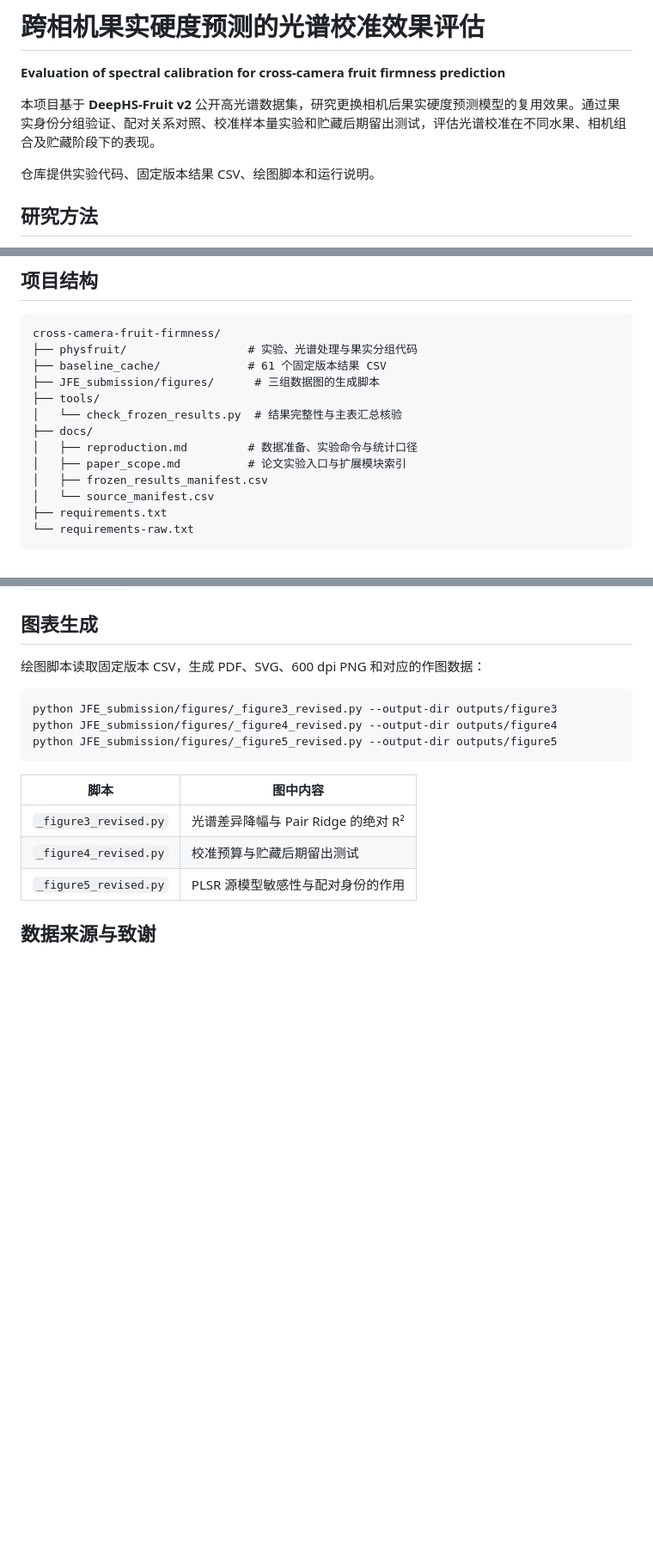
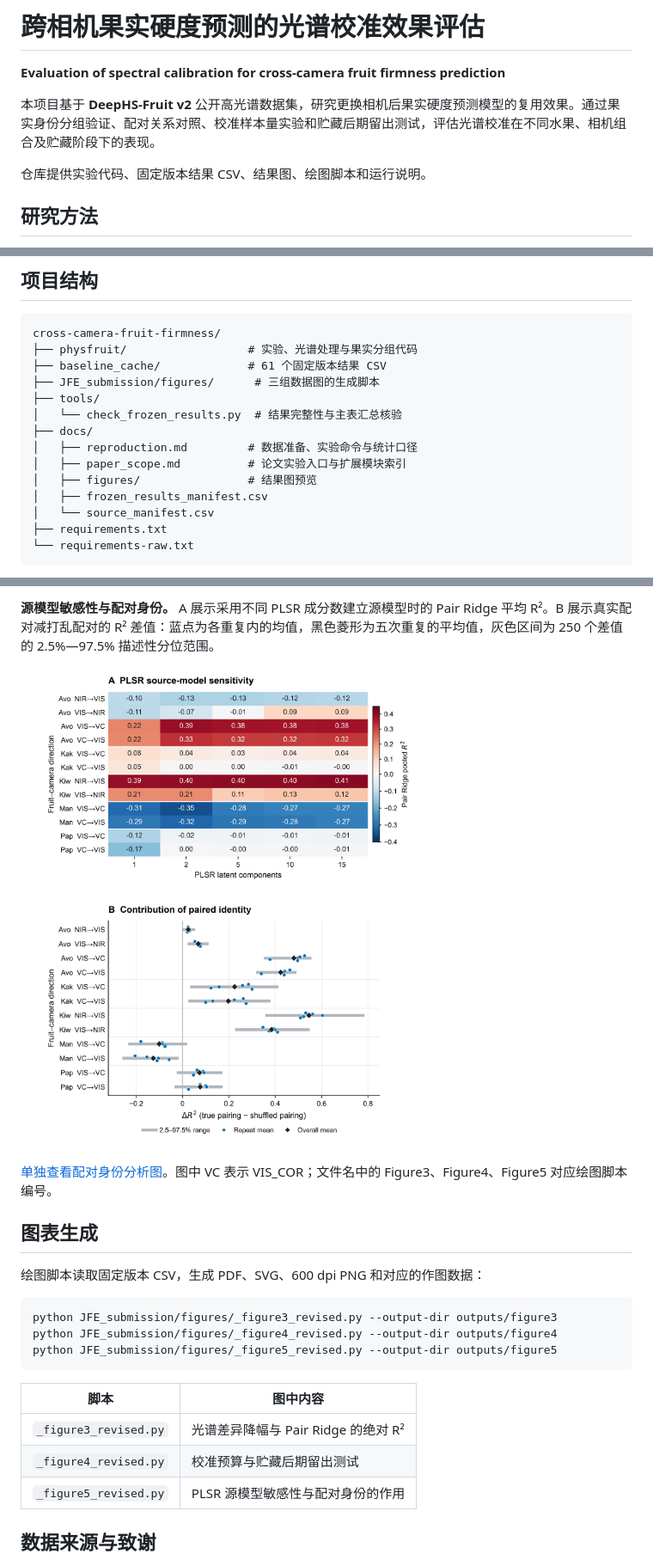
Before and after one commit to 19140103/cross-camera-fruit-firmness, a Markdown page: README.md, 3 parts joined by grey strips. Shown at 86% size. Rendered like a GitHub page; pictures changed too: docs/figures/figure5.png (added); blank space fills up the shorter version.

```diff
--- a/README.md
+++ b/README.md
@@ -4,7 +4,7 @@
 
 本项目基于 **DeepHS-Fruit v2** 公开高光谱数据集，研究更换相机后果实硬度预测模型的复用效果。通过果实身份分组验证、配对关系对照、校准样本量实验和贮藏后期留出测试，评估光谱校准在不同水果、相机组合及贮藏阶段下的表现。
 
-仓库提供实验代码、固定版本结果 CSV、绘图脚本和运行说明。
+仓库提供实验代码、固定版本结果 CSV、结果图、绘图脚本和运行说明。
 
 ## 研究方法
 
@@ -53,6 +53,7 @@ cross-camera-fruit-firmness/
 ├── docs/
 │   ├── reproduction.md         # 数据准备、实验命令与统计口径
 │   ├── paper_scope.md          # 论文实验入口与扩展模块索引
+│   ├── figures/                # 结果图预览
 │   ├── frozen_results_manifest.csv
 │   └── source_manifest.csv
 ├── requirements.txt
@@ -135,3 +150,9 @@ python -m physfruit.inter_storage_holdout --fruit Kiwi --a VIS --b NIR --cache r
+**源模型敏感性与配对身份。** A 展示采用不同 PLSR 成分数建立源模型时的 Pair Ridge 平均 R²。B 展示真实配对减打乱配对的 R² 差值：蓝点为各重复内的均值，黑色菱形为五次重复的平均值，灰色区间为 250 个差值的 2.5%—97.5% 描述性分位范围。
+
+![PLSR 源模型敏感性与配对身份分析](docs/figures/figure5.png)
+
+[单独查看配对身份分析图](docs/figures/pair_identity.png)。图中 VC 表示 VIS_COR；文件名中的 Figure3、Figure4、Figure5 对应绘图脚本编号。
+
 ## 图表生成
 
 绘图脚本读取固定版本 CSV，生成 PDF、SVG、600 dpi PNG 和对应的作图数据：
```
Also changed, not shown: other parts of README.md (+14 -0 lines), docs/figures/figure3.png (added), docs/figures/figure4.png (added), docs/figures/pair_identity.png (added), 1 other file.
